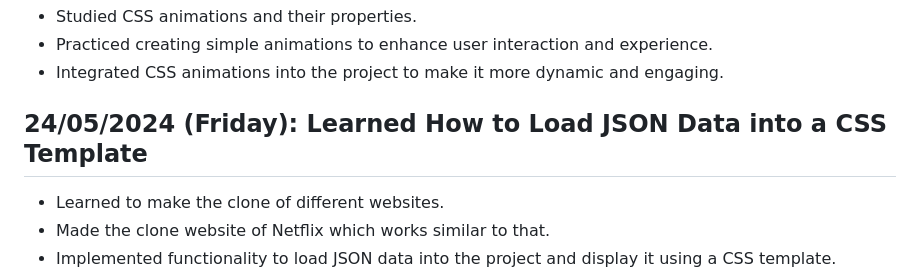
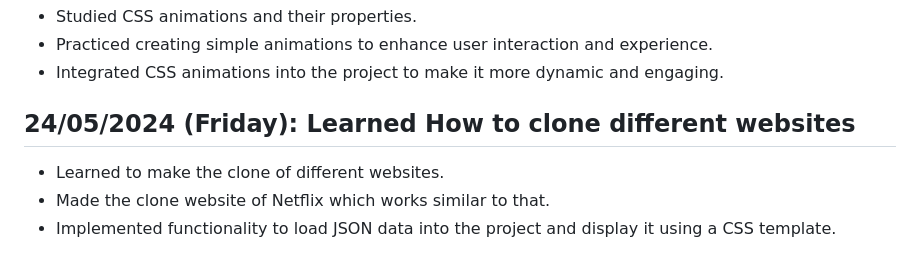
Before and after one commit to Manavmesia/Summer-Internship-I, a Markdown page: README.md, the part around the change. GitHub-like rendering.

```diff
--- a/README.md
+++ b/README.md
@@ -54,7 +54,7 @@
 - Practiced creating simple animations to enhance user interaction and experience.
 - Integrated CSS animations into the project to make it more dynamic and engaging.
 
-## 24/05/2024 (Friday): Learned How to Load JSON Data into a CSS Template
+## 24/05/2024 (Friday): Learned How to clone different websites
 - Learned to make the clone of different websites.
 - Made the clone website of Netflix which works similar to that.
 - Implemented functionality to load JSON data into the project and display it using a CSS template.
```
